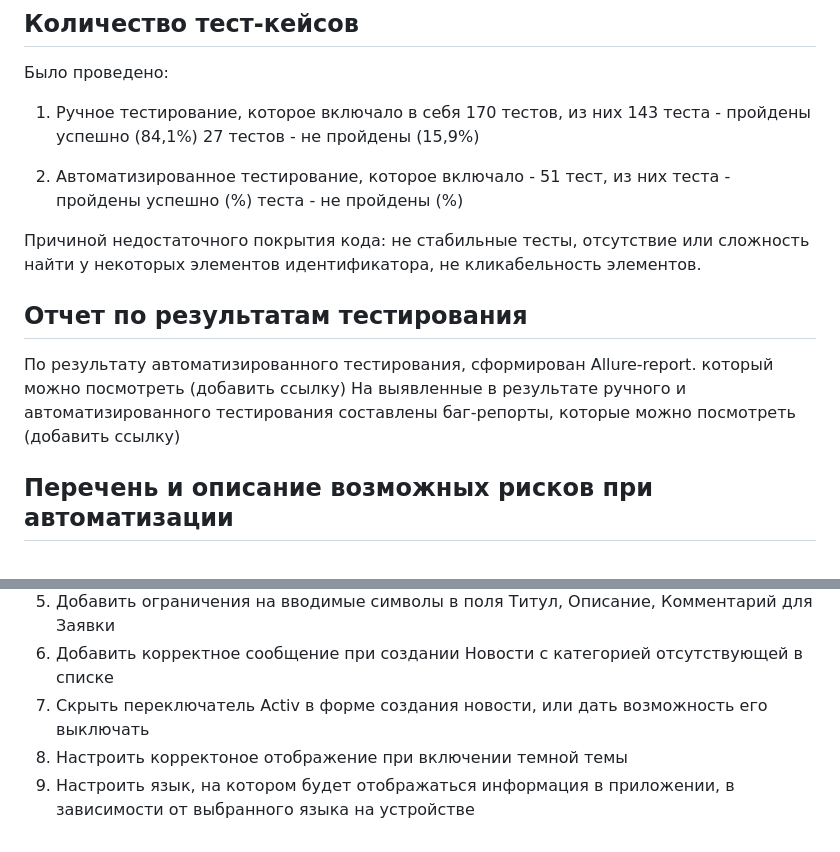
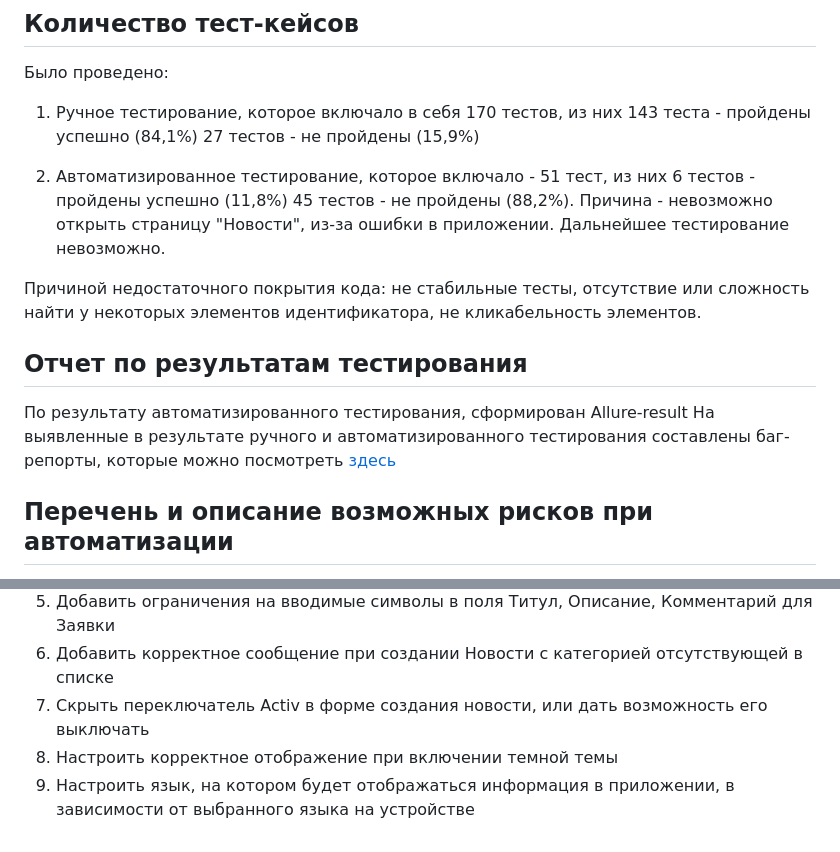
Before and after one commit to SvetlanaSnegurova/Diplom_QAmid, a Markdown page: Result.md, 2 parts joined by grey strips. Rendered like a GitHub page.

Commit message:
added bug-reports

```diff
--- a/Result.md
+++ b/Result.md
@@ -15,14 +15,14 @@
 27 тестов - не пройдены (15,9%)
 
 2. Автоматизированное тестирование, которое включало - 51 тест, из них
-теста - пройдены успешно (%)
-теста - не пройдены (%)
+6 тестов - пройдены успешно (11,8%)
+45 тестов - не пройдены (88,2%). Причина - невозможно открыть страницу "Новости", из-за ошибки в приложении. Дальнейшее тестирование невозможно.
 
 Причиной недостаточного покрытия кода: не стабильные тесты, отсутствие или сложность найти у некоторых элементов идентификатора, не кликабельность элементов.
 
 ## Отчет по результатам тестирования
-По результату автоматизированного тестирования, сформирован Allure-report. который можно посмотреть (добавить ссылку)
-На выявленные в результате ручного и автоматизированного тестирования составлены баг-репорты, которые можно посмотреть (добавить ссылку)
+По результату автоматизированного тестирования, сформирован Allure-result
+На выявленные в результате ручного и автоматизированного тестирования составлены баг-репорты, которые можно посмотреть [здесь](https://docs.google.com/spreadsheets/d/1M50t_T04yVhwaDHOtCChkk_XZK85F0cP6eNmlwK9_nE/edit#gid=0)
 
 ## Перечень и описание возможных рисков при автоматизации
 1. Сложность в поиске ID элементов и прочих локаторов
@@ -48,5 +48,5 @@
 5. Добавить ограничения на вводимые символы в поля Титул, Описание, Комментарий для Заявки
 6. Добавить корректное сообщение при создании Новости с категорией отсутствующей в списке
 7. Скрыть переключатель Activ в форме создания новости, или дать возможность его выключать
-8. Настроить корректоное отображение при включении темной темы
+8. Настроить корректное отображение при включении темной темы
 9. Настроить язык, на котором будет отображаться информация в приложении, в зависимости от выбранного языка на устройстве
```
Also changed, not shown: Plan.md (+50 -51 lines).
